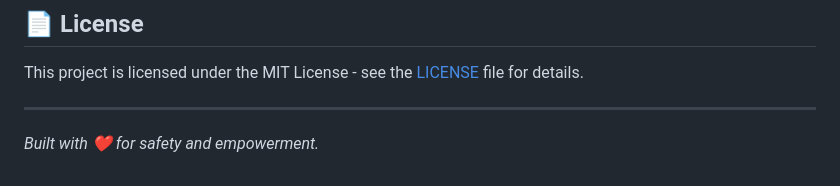
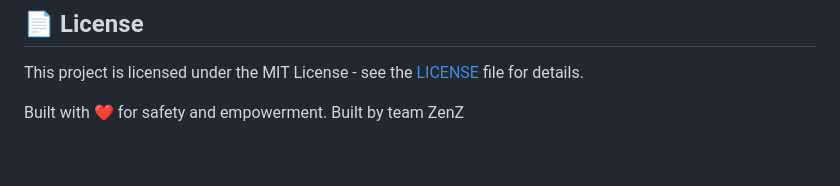
Before and after one commit to Soyal1007/SafeHer-, a Markdown page: README.md, the part around the change. Drawn GitHub-style.

```diff
--- a/README.md
+++ b/README.md
@@ -92,5 +92,5 @@ For a detailed step-by-step on how to demo the platform, see [PRESENTATION_GUIDE
 ## 📄 License
 This project is licensed under the MIT License - see the [LICENSE](LICENSE) file for details.
 
----
-*Built with ❤️ for safety and empowerment.*
+Built with ❤️ for safety and empowerment.
+Built by team ZenZ
```
